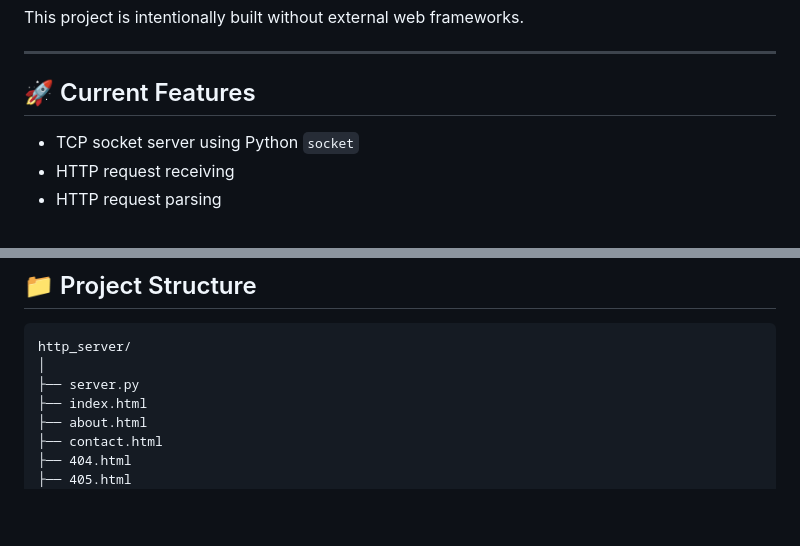
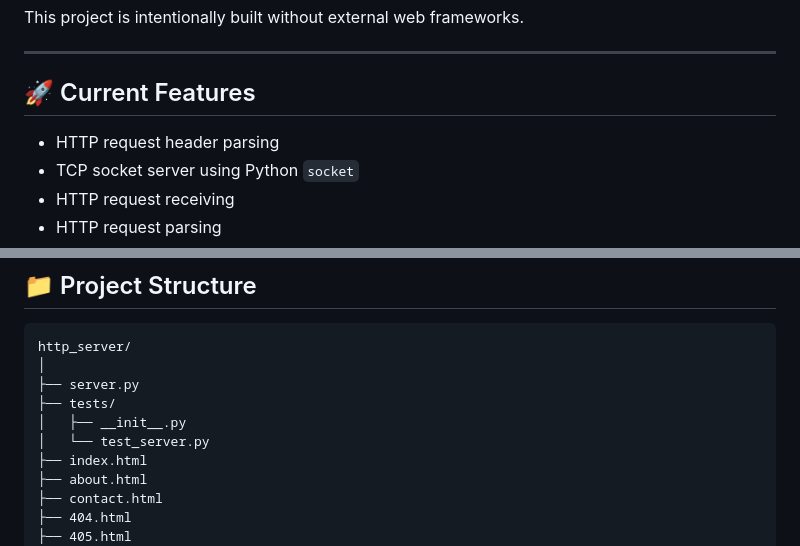
Before and after one commit to rezadorost/HTTP_SERVER, a Markdown page: README.md, 2 parts joined by grey strips. GitHub-like rendering; blank space fills up the shorter version.

Commit message:
Revise features and testing checklist in README

```diff
--- a/README.md
+++ b/README.md
@@ -10,6 +10,7 @@ This project is intentionally built without external web frameworks.
 
 ## 🚀 Current Features
 
+- HTTP request header parsing
 - TCP socket server using Python `socket`
 - HTTP request receiving
 - HTTP request parsing
@@ -41,6 +42,9 @@ This project is intentionally built without external web frameworks.
 http_server/
 │
 ├── server.py
+├── tests/
+│   ├── __init__.py
+│   └── test_server.py
 ├── index.html
 ├── about.html
 ├── contact.html
```
Also changed, not shown: other parts of README.md (+4 -4 lines).
